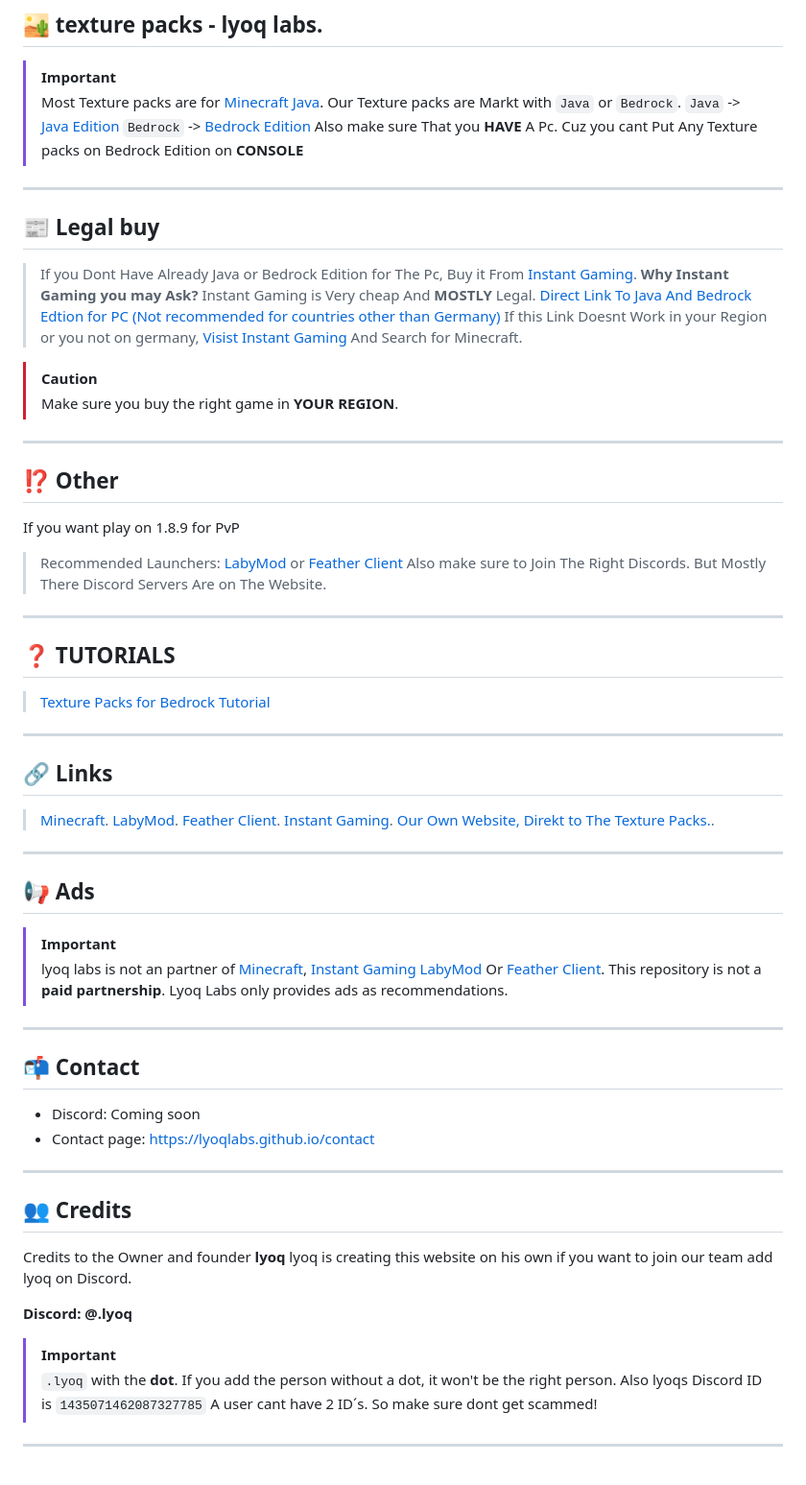
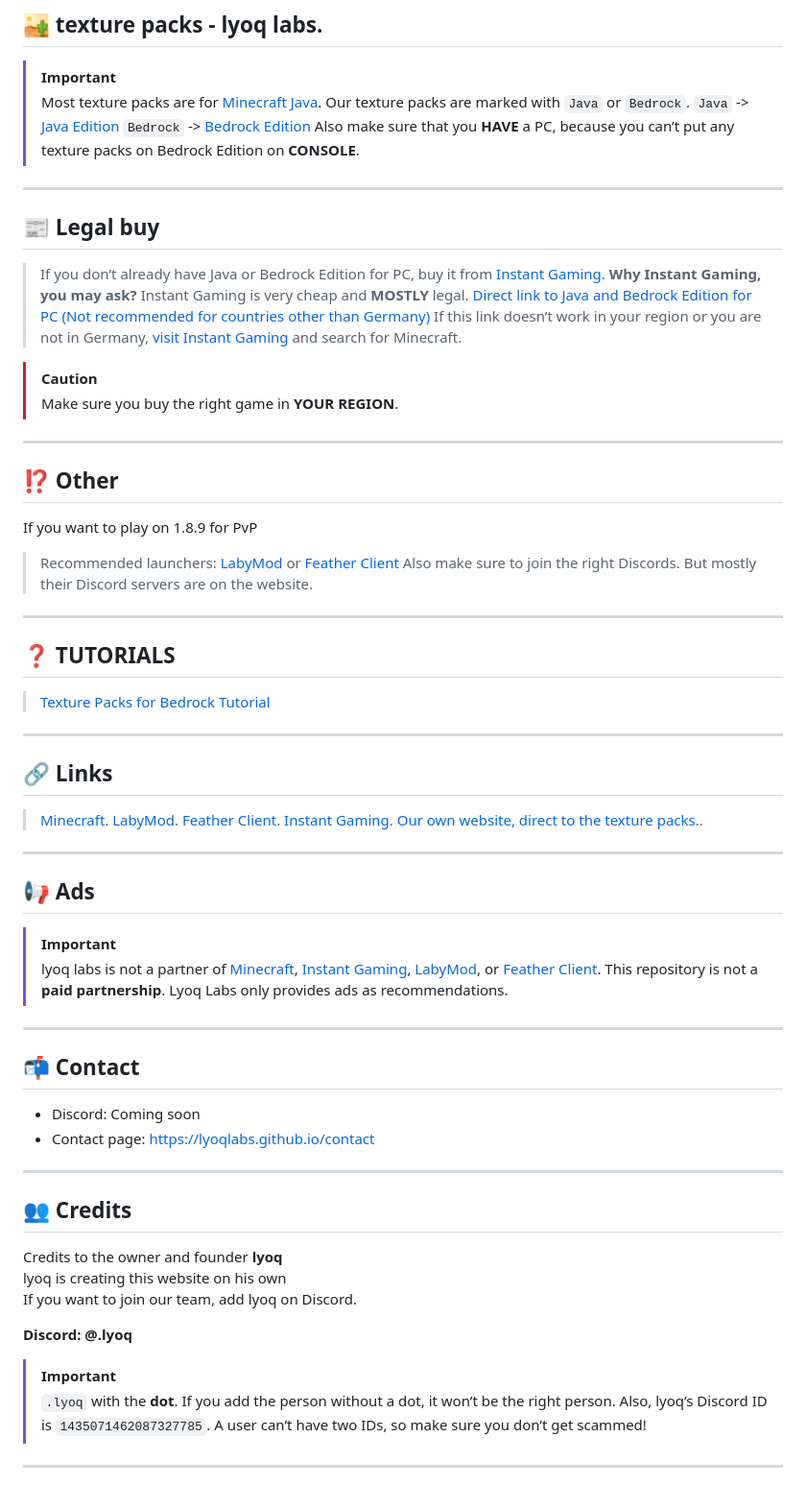
Before and after one commit to lyoqLabs/minecraft-texturepacks, a Markdown page: README.md, the part around the change. Shown: that part at 96% size. GitHub-like rendering.

```diff
--- a/README.md
+++ b/README.md
@@ -1,26 +1,26 @@
 ## 🏜️ texture packs - lyoq labs.
 > [!IMPORTANT]
-> Most Texture packs are for [Minecraft Java](https://minecraft.wiki/w/Java_Edition).
-> Our Texture packs are Markt with `Java` or `Bedrock`.
+> Most texture packs are for [Minecraft Java](https://minecraft.wiki/w/Java_Edition).
+> Our texture packs are marked with `Java` or `Bedrock`.
 > `Java` -> [Java Edition](https://minecraft.wiki/w/Java_Edition) `Bedrock` -> [Bedrock Edition](https://minecraft.wiki/w/Bedrock_Edition)
-> Also make sure That you **HAVE** A Pc. Cuz you cant Put Any Texture packs on Bedrock Edition on **CONSOLE**
+> Also make sure that you **HAVE** a PC, because you can’t put any texture packs on Bedrock Edition on **CONSOLE**.
 
 ---
 ## 📰 Legal buy
-> If you Dont Have Already Java or Bedrock Edition for The Pc, Buy it From [Instant Gaming](https://www.instant-gaming.com).
-> **Why Instant Gaming you may Ask?**
-> Instant Gaming is Very cheap And **MOSTLY** Legal.
-> [Direct Link To Java And Bedrock Edtion for PC (Not recommended for countries other than Germany)](https://www.instant-gaming.com/de/442-kaufen-minecraft-java-bedrock-edition-java-bedrock-edition-pc-spiel/)
-> If this Link Doesnt Work in your Region or you not on germany, [Visist Instant Gaming](https://www.instant-gaming.com) And Search for Minecraft.
+> If you don’t already have Java or Bedrock Edition for PC, buy it from [Instant Gaming](https://www.instant-gaming.com).
+> **Why Instant Gaming, you may ask?**
+> Instant Gaming is very cheap and **MOSTLY** legal.
+> [Direct link to Java and Bedrock Edition for PC (Not recommended for countries other than Germany)](https://www.instant-gaming.com/de/442-kaufen-minecraft-java-bedrock-edition-java-bedrock-edition-pc-spiel/)
+> If this link doesn’t work in your region or you are not in Germany, [visit Instant Gaming](https://www.instant-gaming.com) and search for Minecraft.
 
 > [!CAUTION]
 > Make sure you buy the right game in **YOUR REGION**.
 
 ---
 ## ⁉️ Other
-If you want play on 1.8.9 for PvP
-> Recommended Launchers: [LabyMod](https://www.labymod.net) or [Feather Client](https://feathermc.com/)
-> Also make sure to Join The Right Discords. But Mostly There Discord Servers Are on The Website.
+If you want to play on 1.8.9 for PvP
+> Recommended launchers: [LabyMod](https://www.labymod.net) or [Feather Client](https://feathermc.com/)
+> Also make sure to join the right Discords. But mostly their Discord servers are on the website.
 
 ---
 ## ❓ TUTORIALS
@@ -32,12 +32,12 @@ If you want play on 1.8.9 for PvP
 > [LabyMod](https://www.labymod.net).
 > [Feather Client](https://feathermc.com/).
 > [Instant Gaming](https://www.instant-gaming.com).
-> [Our Own Website, Direkt to The Texture Packs.](https://lyoqlabs.github.io/minecraft-texturepacks).
+> [Our own website, direct to the texture packs.](https://lyoqlabs.github.io/minecraft-texturepacks).
 
 ---
 ## 📢 Ads
 > [!IMPORTANT]
-> lyoq labs is not an partner of [Minecraft](https://minecraft.net), [Instant Gaming](https://www.instant-gaming.com) [LabyMod](https://www.labymod.net) Or [Feather Client](https://feathermc.com/).
+> lyoq labs is not a partner of [Minecraft](https://minecraft.net), [Instant Gaming](https://www.instant-gaming.com), [LabyMod](https://www.labymod.net), or [Feather Client](https://feathermc.com/).
 > This repository is not a **paid partnership**.
 > Lyoq Labs only provides ads as recommendations.
 
@@ -48,15 +48,15 @@ If you want play on 1.8.9 for PvP
 
 ---
 ## 👥 Credits
-Credits to the Owner and founder **lyoq**
+Credits to the owner and founder **lyoq**
 lyoq is creating this website on his own
-if you want to join our team add lyoq on Discord.
+If you want to join our team, add lyoq on Discord.
 
 **Discord: @.lyoq**
 > [!IMPORTANT]
 > `.lyoq` with the **dot**.
->  If you add the person without a dot, it won't be the right person.
-> Also lyoqs Discord ID is `1435071462087327785` A user cant have 2 ID´s. So make sure dont get scammed!
+> If you add the person without a dot, it won’t be the right person.
+> Also, lyoq’s Discord ID is `1435071462087327785`. A user can’t have two IDs, so make sure you don’t get scammed!
 
 ---
 
```
